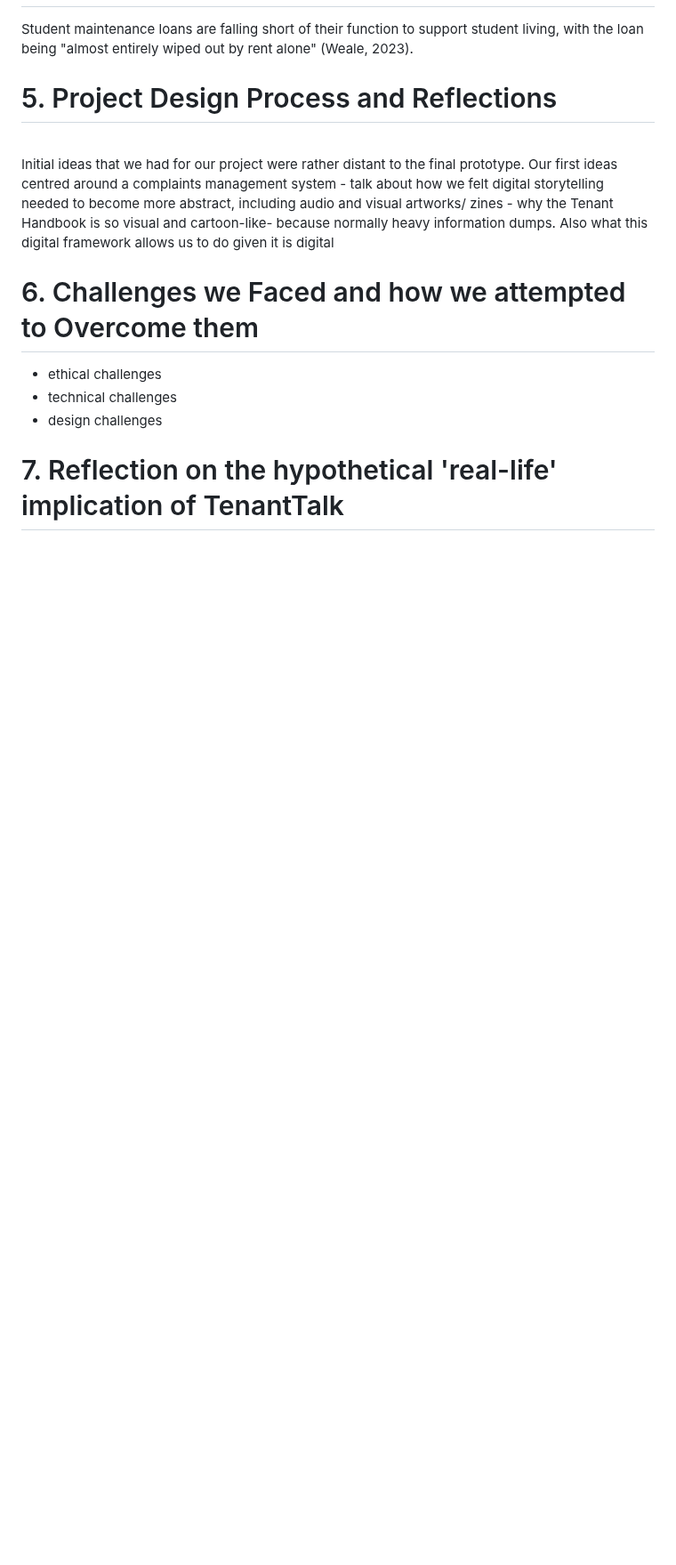
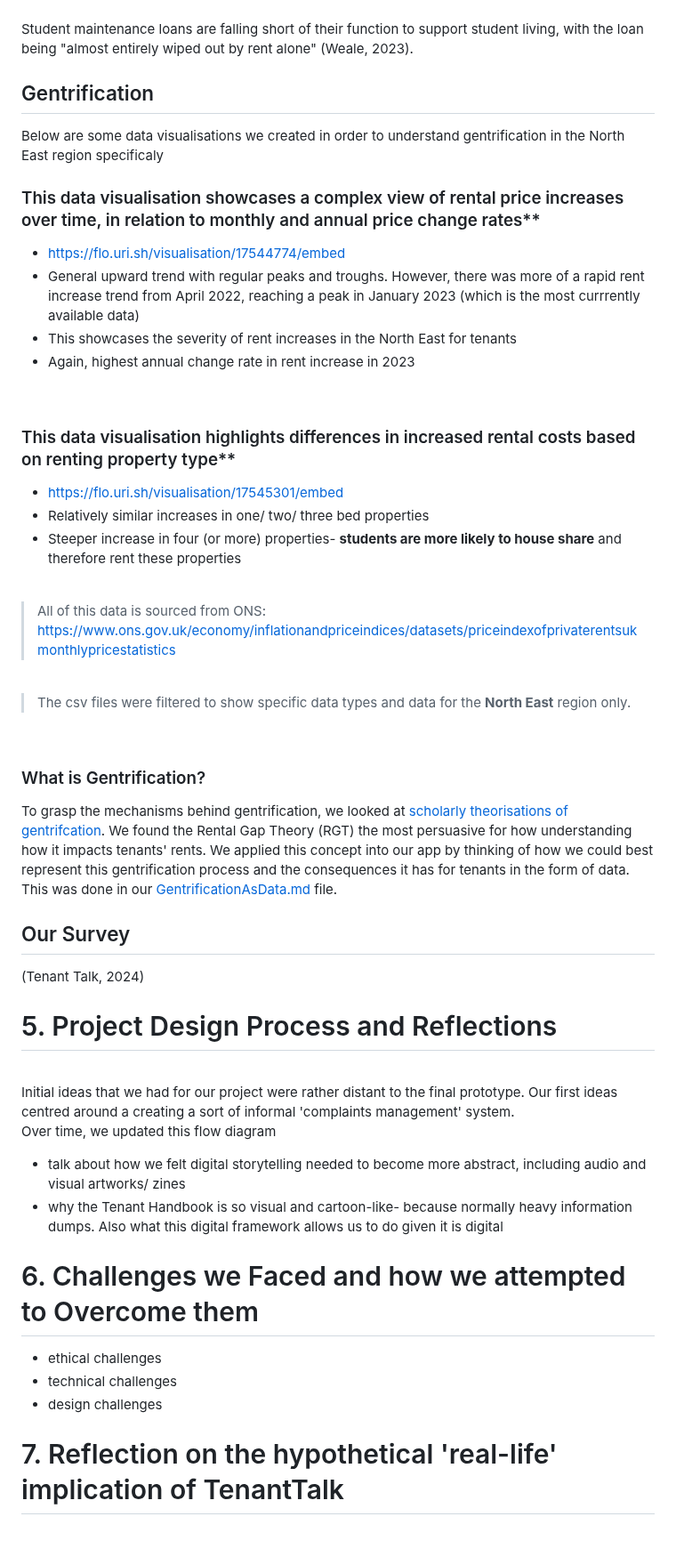
Before and after one commit to NU-Digital-Cultures/Trout, a Markdown page: README.md, the part around one of its changes. Shown at 89% size. Drawn GitHub-style; blank space fills up the shorter version.

```diff
--- a/README.md
+++ b/README.md
@@ -137,9 +163,41 @@ We first undertook research on
 Student maintenance loans are falling short of their function to support student living, with the loan being "almost entirely wiped out by rent alone" (Weale, 2023).
 <br>
 
+## Gentrification
+Below are some data visualisations we created in order to understand gentrification in the North East region specificaly
+### This data visualisation showcases a complex view of rental price increases over time, in relation to monthly and annual price change rates**
+ - https://flo.uri.sh/visualisation/17544774/embed
+ - General upward trend with regular peaks and troughs. However, there was more of a rapid rent increase trend from April 2022, reaching a peak in January 2023 (which is the most currrently available data)
+ - This showcases the severity of rent increases in the North East for tenants
+ - Again, highest annual change rate in rent increase in 2023
+<br>
+
+### This data visualisation highlights differences in increased rental costs based on renting property type**
+- https://flo.uri.sh/visualisation/17545301/embed
+- Relatively similar increases in one/ two/ three bed properties
+- Steeper increase in four (or more) properties- **students are more likely to house share** and therefore rent these properties
+ <br>
+
+> All of this data is sourced from ONS: https://www.ons.gov.uk/economy/inflationandpriceindices/datasets/priceindexofprivaterentsukmonthlypricestatistics
+<br>
+
+> The csv files were filtered to show specific data types and data for the **North East** region only.
+<br>
+
+### What is Gentrification?
+To grasp the mechanisms behind gentrification, we looked at [scholarly theorisations of gentrifcation](https://github.com/NU-Digital-Cultures/Trout/blob/tenant-talk/Project%20Research/Gentrification/GentrificationTheories.md). We found the Rental Gap Theory (RGT) the most persuasive for how understanding how it impacts tenants' rents. We applied this concept into our app by thinking of how we could best represent this gentrification process and the consequences it has for tenants in the form of data. This was done in our [GentrificationAsData.md](https://github.com/NU-Digital-Cultures/Trout/blob/tenant-talk/Project%20Direction/TheProblemsAsData.md) file.
+## Our Survey
+(Tenant Talk, 2024)
+<br>
+
+
+
 # 5. Project Design Process and Reflections
 <br>
-Initial ideas that we had for our project were rather distant to the final prototype. Our first ideas centred around a complaints management system
+Initial ideas that we had for our project were rather distant to the final prototype. Our first ideas centred around a creating a sort of informal 'complaints management' system.
+<br>
+
+Over time, we updated this flow diagram
 - talk about how we felt digital storytelling needed to become more abstract, including audio and visual artworks/ zines
 - why the Tenant Handbook is so visual and cartoon-like- because normally heavy information dumps. Also what this digital framework allows us to do given it is digital
 
```
Also changed, not shown: other parts of README.md (+38 -12 lines).
